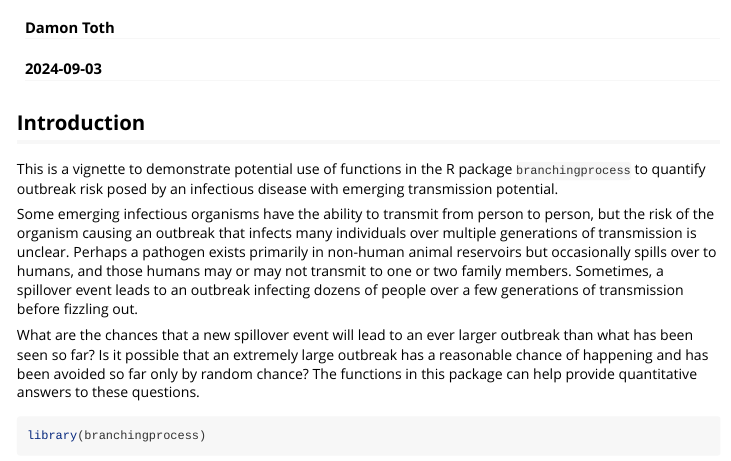
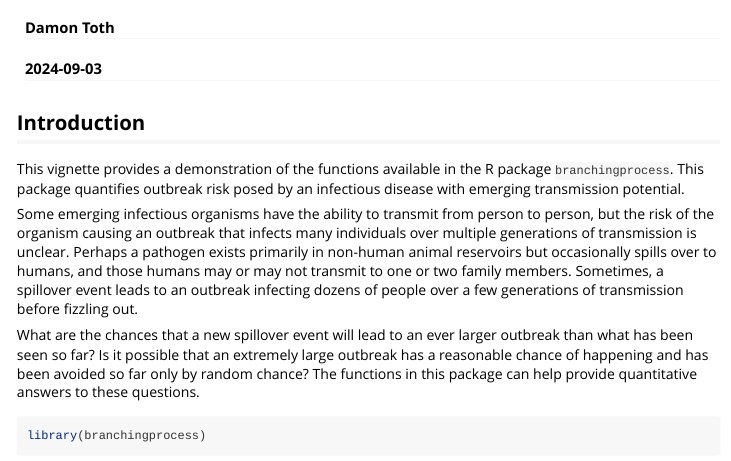
Before and after one commit to erinclancey/branching_process, an R Markdown document (vignettes/H5N1Example.Rmd): the page in a window 1100 px wide, from 60 px down. Rendered offline with R 4.5, knitr and Pandoc, with nearby package versions; long lines of code are wrapped.

Commit message:
Update H5N1Example.Rmd

````diff
--- a/vignettes/H5N1Example.Rmd
+++ b/vignettes/H5N1Example.Rmd
@@ -17,7 +17,7 @@ knitr::opts_chunk$set(
 ```
 ## Introduction
 
-This is a vignette to demonstrate potential use of functions in the R package `branchingprocess` to quantify outbreak risk posed by an infectious disease with emerging transmission potential.
+This vignette provides a demonstration of the functions available in the R package `branchingprocess`. This package quantifies outbreak risk posed by an infectious disease with emerging transmission potential.
 
 Some emerging infectious organisms have the ability to transmit from person to person, but the risk of the organism causing an outbreak that infects many individuals over multiple generations of transmission is unclear. Perhaps a pathogen exists primarily in non-human animal reservoirs but occasionally spills over to humans, and those humans may or may not transmit to one or two family members. Sometimes, a spillover event leads to an outbreak infecting dozens of people over a few generations of transmission before fizzling out.
 
````
